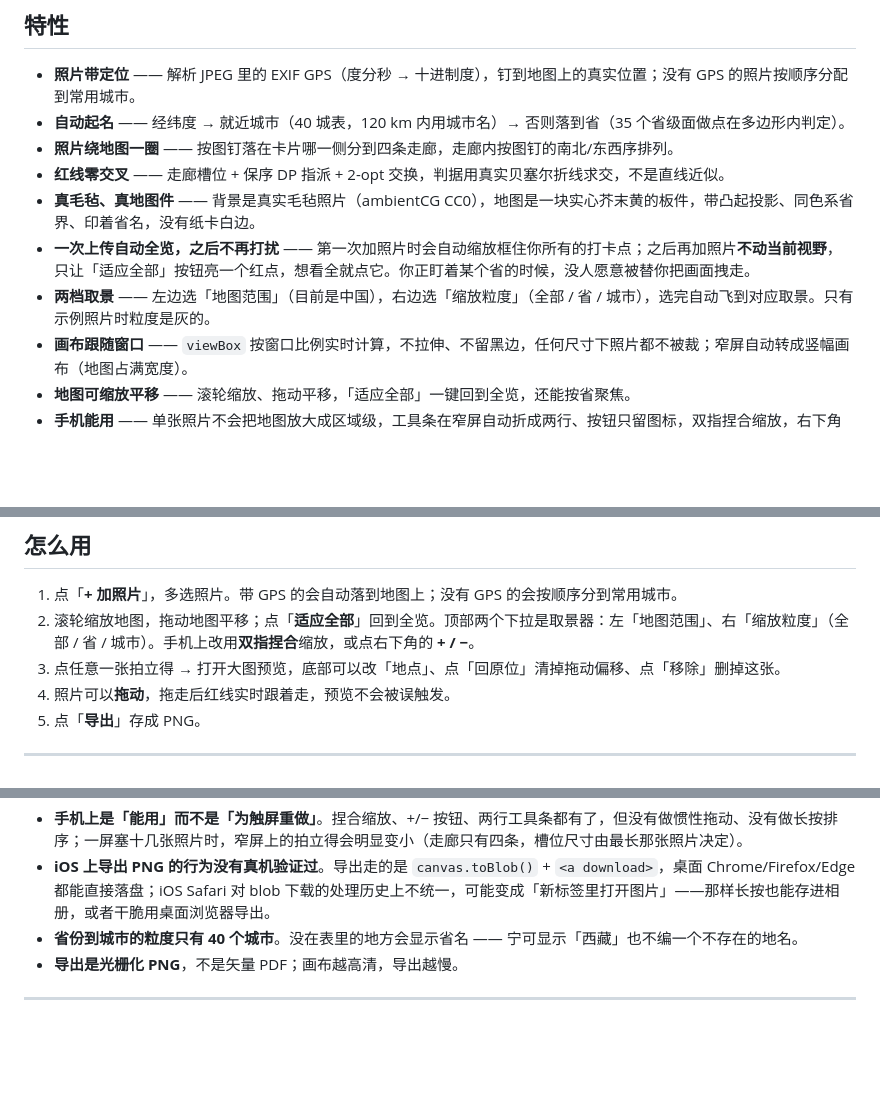
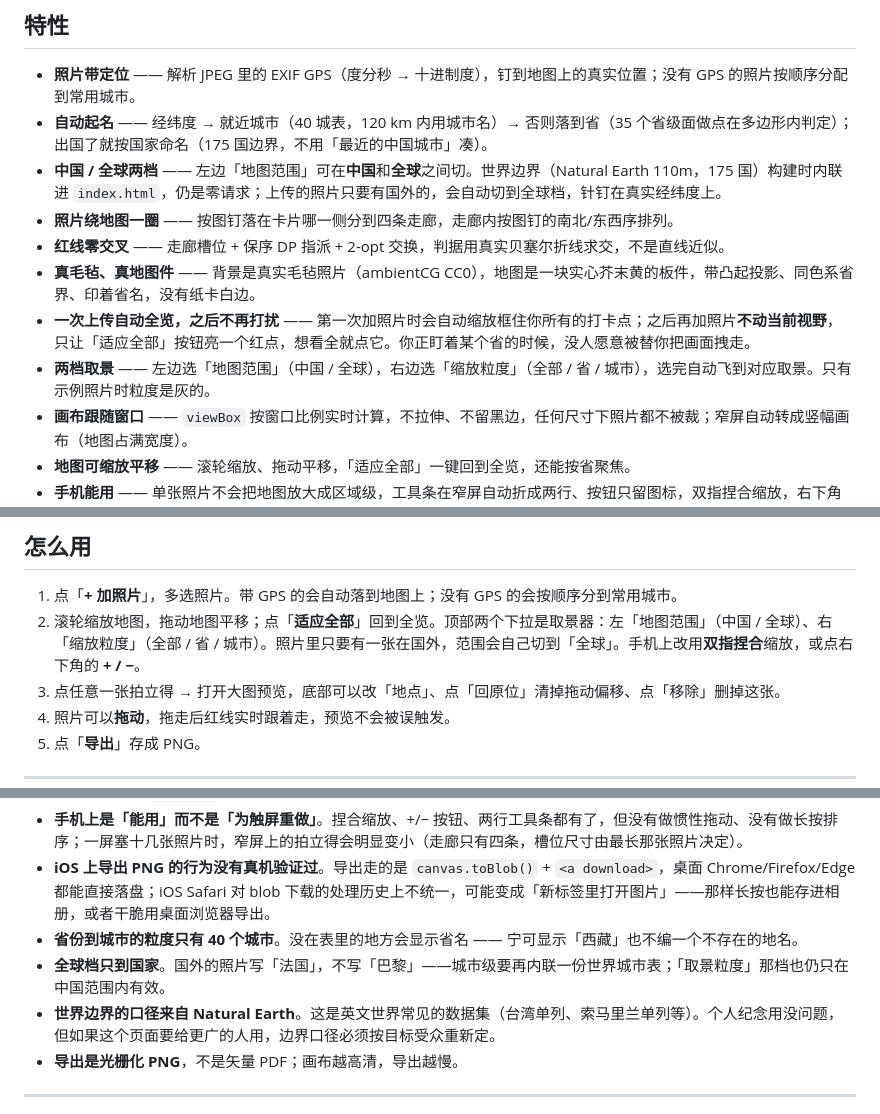
Before and after one commit to Cheeee00/photo-map-wall, a Markdown page: README.md, 3 parts joined by grey strips. Rendered like a GitHub page; blank space fills up the shorter version.

Commit message:
feat: world map scope with Natural Earth countries, auto-switch on overseas GPS, label anti-collision

```diff
--- a/README.md
+++ b/README.md
@@ -29,12 +29,13 @@
 ## 特性
 
 - **照片带定位** —— 解析 JPEG 里的 EXIF GPS（度分秒 → 十进制度），钉到地图上的真实位置；没有 GPS 的照片按顺序分配到常用城市。
-- **自动起名** —— 经纬度 → 就近城市（40 城表，120 km 内用城市名）→ 否则落到省（35 个省级面做点在多边形内判定）。
+- **自动起名** —— 经纬度 → 就近城市（40 城表，120 km 内用城市名）→ 否则落到省（35 个省级面做点在多边形内判定）；出国了就按国家命名（175 国边界，不用「最近的中国城市」凑）。
+- **中国 / 全球两档** —— 左边「地图范围」可在**中国**和**全球**之间切。世界边界（Natural Earth 110m，175 国）构建时内联进 `index.html`，仍是零请求；上传的照片只要有国外的，会自动切到全球档，针钉在真实经纬度上。
 - **照片绕地图一圈** —— 按图钉落在卡片哪一侧分到四条走廊，走廊内按图钉的南北/东西序排列。
 - **红线零交叉** —— 走廊槽位 + 保序 DP 指派 + 2-opt 交换，判据用真实贝塞尔折线求交，不是直线近似。
 - **真毛毡、真地图件** —— 背景是真实毛毡照片（ambientCG CC0），地图是一块实心芥末黄的板件，带凸起投影、同色系省界、印着省名，没有纸卡白边。
 - **一次上传自动全览，之后不再打扰** —— 第一次加照片时会自动缩放框住你所有的打卡点；之后再加照片**不动当前视野**，只让「适应全部」按钮亮一个红点，想看全就点它。你正盯着某个省的时候，没人愿意被替你把画面拽走。
-- **两档取景** —— 左边选「地图范围」（目前是中国），右边选「缩放粒度」（全部 / 省 / 城市），选完自动飞到对应取景。只有示例照片时粒度是灰的。
+- **两档取景** —— 左边选「地图范围」（中国 / 全球），右边选「缩放粒度」（全部 / 省 / 城市），选完自动飞到对应取景。只有示例照片时粒度是灰的。
 - **画布跟随窗口** —— `viewBox` 按窗口比例实时计算，不拉伸、不留黑边，任何尺寸下照片都不被裁；窄屏自动转成竖幅画布（地图占满宽度）。
 - **地图可缩放平移** —— 滚轮缩放、拖动平移，「适应全部」一键回到全览，还能按省聚焦。
 - **手机能用** —— 单张照片不会把地图放大成区域级，工具条在窄屏自动折成两行、按钮只留图标，双指捏合缩放，右下角还有 +/− 按钮（触屏没有滚轮）。`dvh` + `env(safe-area-inset-bottom)` 让 iOS Safari 的地址栏和 home 条不压住内容。
@@ -77,7 +78,7 @@ npx wrangler pages deploy dist --project-name=photo-map-wall --branch=main
 ## 怎么用
 
 1. 点「**+ 加照片**」，多选照片。带 GPS 的会自动落到地图上；没有 GPS 的会按顺序分到常用城市。
-2. 滚轮缩放地图，拖动地图平移；点「**适应全部**」回到全览。顶部两个下拉是取景器：左「地图范围」、右「缩放粒度」（全部 / 省 / 城市）。手机上改用**双指捏合**缩放，或点右下角的 **+ / −**。
+2. 滚轮缩放地图，拖动地图平移；点「**适应全部**」回到全览。顶部两个下拉是取景器：左「地图范围」（中国 / 全球）、右「缩放粒度」（全部 / 省 / 城市）。照片里只要有一张在国外，范围会自己切到「全球」。手机上改用**双指捏合**缩放，或点右下角的 **+ / −**。
 3. 点任意一张拍立得 → 打开大图预览，底部可以改「地点」、点「回原位」清掉拖动偏移、点「移除」删掉这张。
 4. 照片可以**拖动**，拖走后红线实时跟着走，预览不会被误触发。
 5. 点「**导出**」存成 PNG。
@@ -191,6 +194,8 @@ PMW_URL=https://wall.orange0323.dpdns.org node test/cdp-shot.mjs 1600 1000 live.
 - **手机上是「能用」而不是「为触屏重做」**。捏合缩放、+/− 按钮、两行工具条都有了，但没有做惯性拖动、没有做长按排序；一屏塞十几张照片时，窄屏上的拍立得会明显变小（走廊只有四条，槽位尺寸由最长那张照片决定）。
 - **iOS 上导出 PNG 的行为没有真机验证过**。导出走的是 `canvas.toBlob()` + `<a download>`，桌面 Chrome/Firefox/Edge 都能直接落盘；iOS Safari 对 blob 下载的处理历史上不统一，可能变成「新标签里打开图片」——那样长按也能存进相册，或者干脆用桌面浏览器导出。
 - **省份到城市的粒度只有 40 个城市**。没在表里的地方会显示省名 —— 宁可显示「西藏」也不编一个不存在的地名。
+- **全球档只到国家**。国外的照片写「法国」，不写「巴黎」——城市级要再内联一份世界城市表；「取景粒度」那档也仍只在中国范围内有效。
+- **世界边界的口径来自 Natural Earth**。这是英文世界常见的数据集（台湾单列、索马里兰单列等）。个人纪念用没问题，但如果这个页面要给更广的人用，边界口径必须按目标受众重新定。
 - **导出是光栅化 PNG**，不是矢量 PDF；画布越高清，导出越慢。
 
 ---
```
Also changed, not shown: other parts of README.md (+2 -0 lines).
